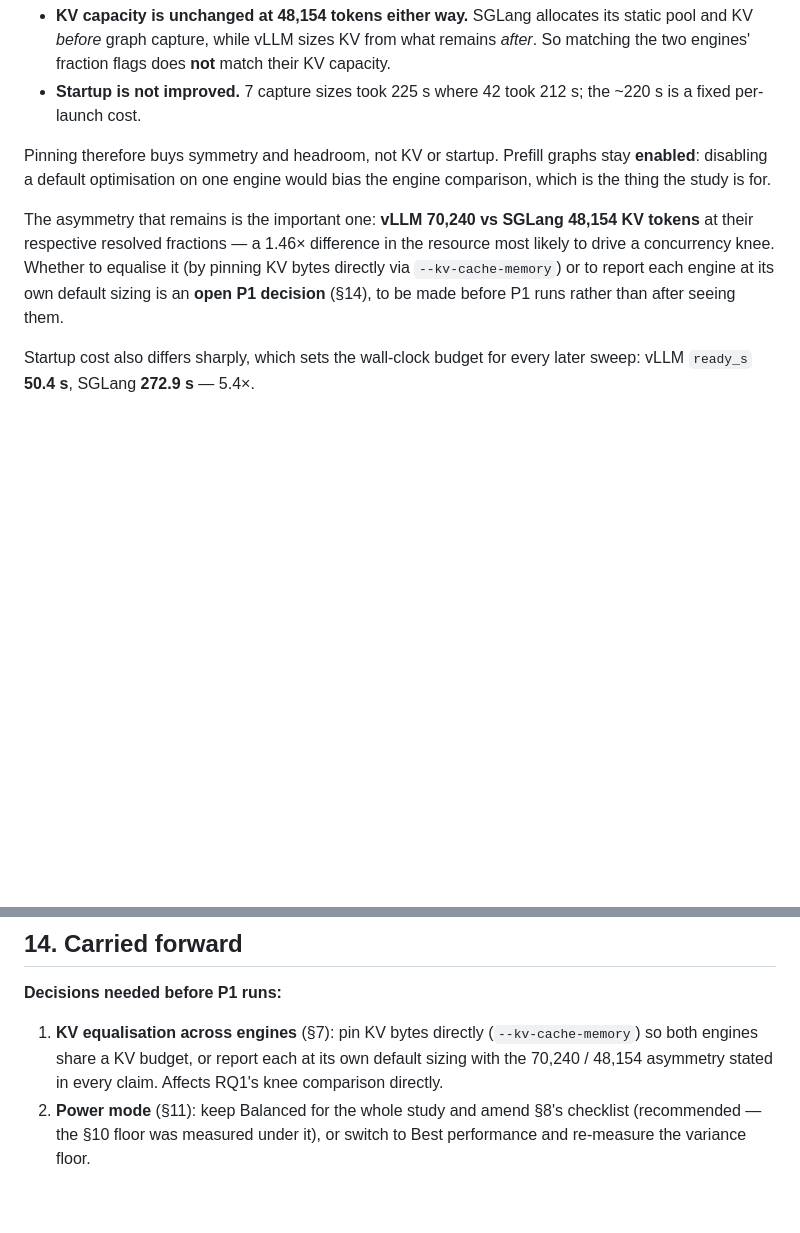
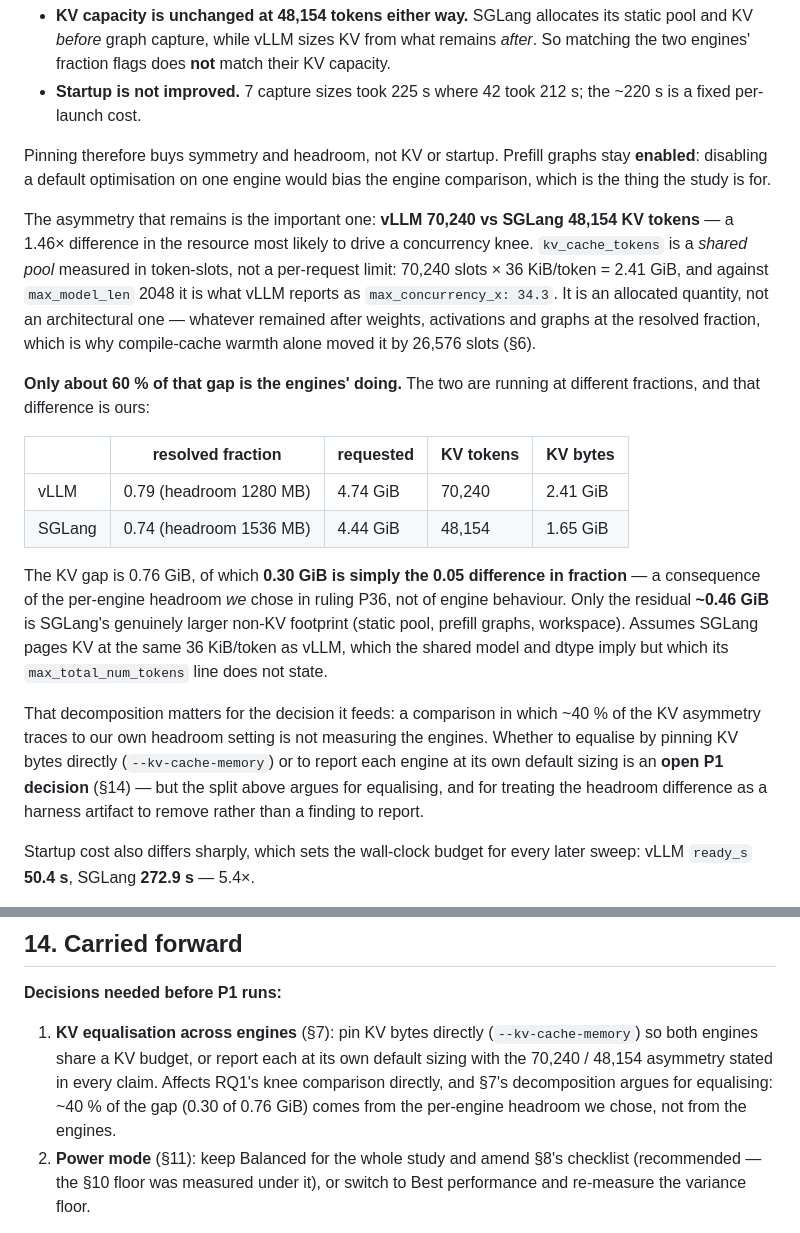
Before and after one commit to Tegdam/pickr_ai, a Markdown page: bench/docs/p0b-writeup.md, 2 parts joined by grey strips. Rendered like a GitHub page; blank space fills up the shorter version.

Commit message:
bench: decompose the engines' KV gap, 40% of which was our own headroom
The P0b writeup presented vLLM 70,240 vs SGLang 48,154 KV tokens as an engine
property, explained by SGLang allocating its static pool and KV before CUDA
graph capture while vLLM sizes KV from what remains after. That explanation was
incomplete: the two engines also run at different resolved fractions, 0.79 and
0.74, from the per-engine headroom set in ruling P36.

Decomposing the 0.76 GiB KV gap: 0.30 GiB is the 0.05 fraction difference we
chose, and only the residual ~0.46 GiB is SGLang's genuinely larger non-KV
footprint. So roughly 40% of the asymmetry was ours, not the engines'. Assumes
SGLang pages KV at the same 36 KiB/token as vLLM, which the shared model and
dtype imply but its max_total_num_tokens line does not state.

This changes the argument for the open P1 decision rather than just the number:
a comparison in which 40% of the KV asymmetry traces to a harness setting is not
measuring the engines, so the split now argues for equalising KV bytes via
--kv-cache-memory and treating the headroom difference as an artifact to remove.

Also states plainly what kv_cache_tokens is, since the writeup never did: a
shared pool in token-slots across all concurrent sequences, not a per-request
limit and not an architectural ceiling. 70,240 slots x 36 KiB = 2.41 GiB, and
against max_model_len 2048 that is vLLM's reported max_concurrency_x of 34.3.

```diff
--- a/bench/docs/p0b-writeup.md
+++ b/bench/docs/p0b-writeup.md
@@ -105,7 +105,18 @@ Two corrections to what that appeared to buy, both found by re-measuring rather
 
 Pinning therefore buys symmetry and headroom, not KV or startup. Prefill graphs stay **enabled**: disabling a default optimisation on one engine would bias the engine comparison, which is the thing the study is for.
 
-The asymmetry that remains is the important one: **vLLM 70,240 vs SGLang 48,154 KV tokens** at their respective resolved fractions — a 1.46× difference in the resource most likely to drive a concurrency knee. Whether to equalise it (by pinning KV bytes directly via `--kv-cache-memory`) or to report each engine at its own default sizing is an **open P1 decision** (§14), to be made before P1 runs rather than after seeing them.
+The asymmetry that remains is the important one: **vLLM 70,240 vs SGLang 48,154 KV tokens** — a 1.46× difference in the resource most likely to drive a concurrency knee. `kv_cache_tokens` is a *shared pool* measured in token-slots, not a per-request limit: 70,240 slots × 36 KiB/token = 2.41 GiB, and against `max_model_len` 2048 it is what vLLM reports as `max_concurrency_x: 34.3`. It is an allocated quantity, not an architectural one — whatever remained after weights, activations and graphs at the resolved fraction, which is why compile-cache warmth alone moved it by 26,576 slots (§6).
+
+**Only about 60 % of that gap is the engines' doing.** The two are running at different fractions, and that difference is ours:
+
+| | resolved fraction | requested | KV tokens | KV bytes |
+|---|---|---|---|---|
+| vLLM | 0.79 (headroom 1280 MB) | 4.74 GiB | 70,240 | 2.41 GiB |
+| SGLang | 0.74 (headroom 1536 MB) | 4.44 GiB | 48,154 | 1.65 GiB |
+
+The KV gap is 0.76 GiB, of which **0.30 GiB is simply the 0.05 difference in fraction** — a consequence of the per-engine headroom *we* chose in ruling P36, not of engine behaviour. Only the residual **~0.46 GiB** is SGLang's genuinely larger non-KV footprint (static pool, prefill graphs, workspace). Assumes SGLang pages KV at the same 36 KiB/token as vLLM, which the shared model and dtype imply but which its `max_total_num_tokens` line does not state.
+
+That decomposition matters for the decision it feeds: a comparison in which ~40 % of the KV asymmetry traces to our own headroom setting is not measuring the engines. Whether to equalise by pinning KV bytes directly (`--kv-cache-memory`) or to report each engine at its own default sizing is an **open P1 decision** (§14) — but the split above argues for equalising, and for treating the headroom difference as a harness artifact to remove rather than a finding to report.
 
 Startup cost also differs sharply, which sets the wall-clock budget for every later sweep: vLLM `ready_s` **50.4 s**, SGLang **272.9 s** — 5.4×.
 
@@ -225,7 +236,7 @@ Artifacts: `bench/results/{probes,p0b-parity,p0b-ceiling,p0b-ceiling-hi,p0b-igno
 
 **Decisions needed before P1 runs:**
 
-1. **KV equalisation across engines** (§7): pin KV bytes directly (`--kv-cache-memory`) so both engines share a KV budget, or report each at its own default sizing with the 70,240 / 48,154 asymmetry stated in every claim. Affects RQ1's knee comparison directly.
+1. **KV equalisation across engines** (§7): pin KV bytes directly (`--kv-cache-memory`) so both engines share a KV budget, or report each at its own default sizing with the 70,240 / 48,154 asymmetry stated in every claim. Affects RQ1's knee comparison directly, and §7's decomposition argues for equalising: ~40 % of the gap (0.30 of 0.76 GiB) comes from the per-engine headroom we chose, not from the engines.
 2. **Power mode** (§11): keep Balanced for the whole study and amend §8's checklist (recommended — the §10 floor was measured under it), or switch to Best performance and re-measure the variance floor.
 
 **Fixes before P2:**
```
Also changed, not shown: 1 other file.
